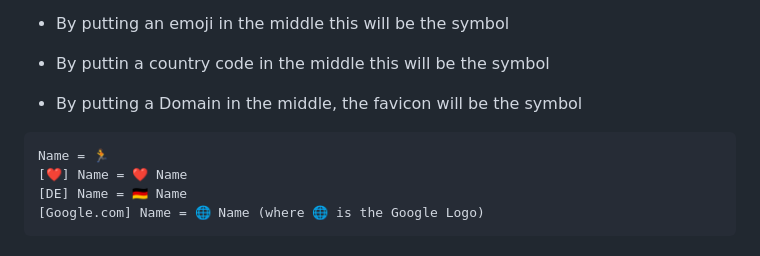
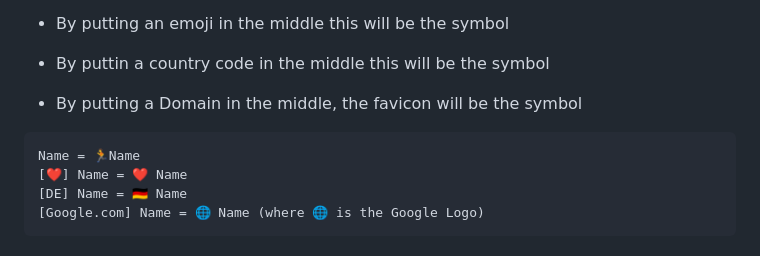
Before and after one commit to Albotterin/Timr, a Markdown page: README.md, the part around the change. Rendered like a GitHub page.

Commit message:
Aktualisieren von README.md

````diff
--- a/README.md
+++ b/README.md
@@ -69,7 +69,7 @@ github=https://github.com/your-repository
 * By putting a Domain in the middle, the favicon will be the symbol
 
 ```text
-Name = 🏃
+Name = 🏃Name
 [❤️] Name = ❤️ Name
 [DE] Name = 🇩🇪 Name
 [Google.com] Name = 🌐 Name (where 🌐 is the Google Logo)
````
